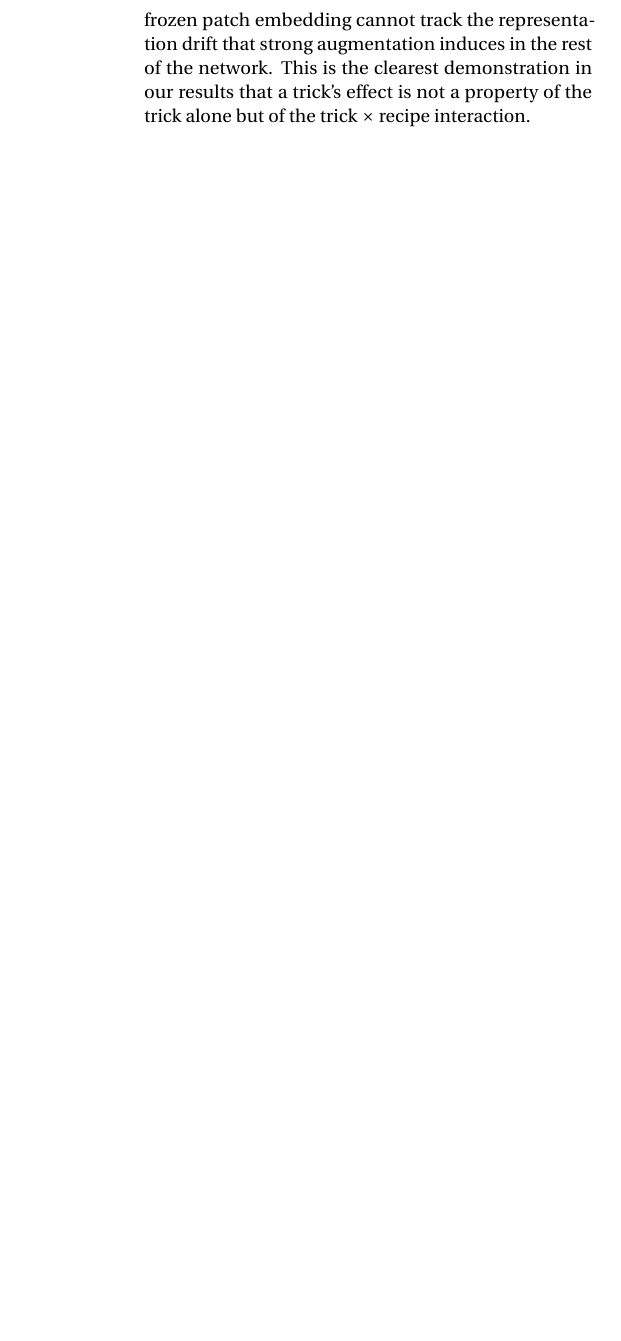
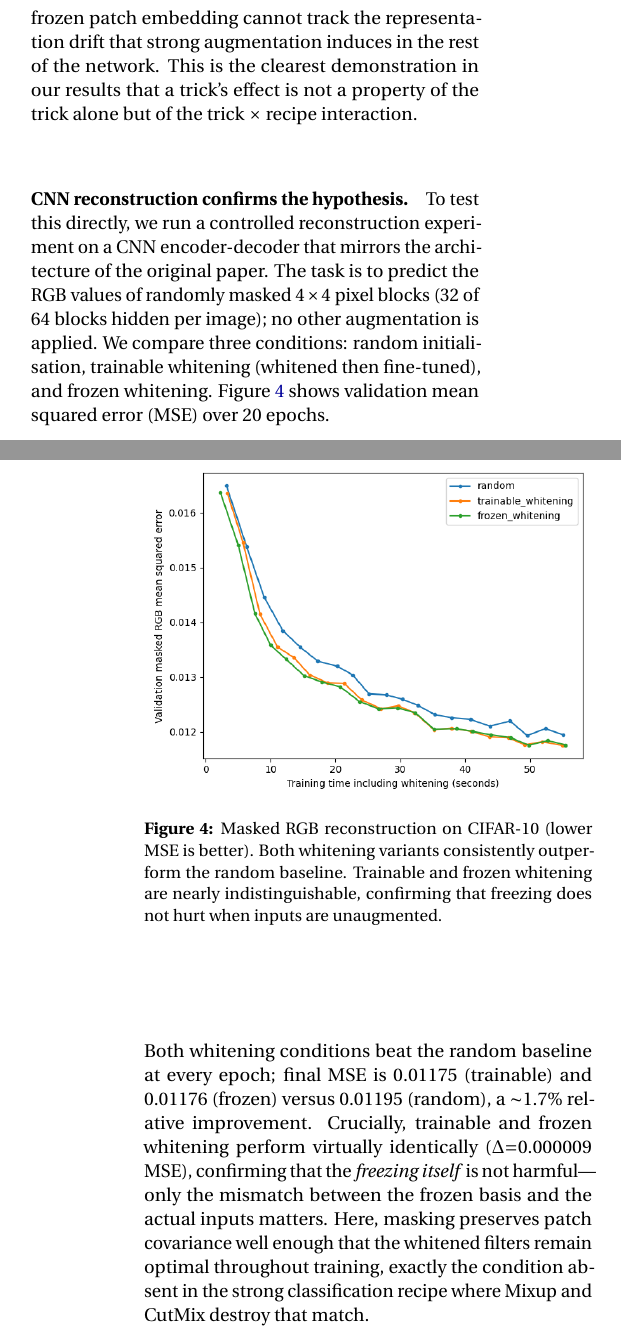
Before and after one commit to Tangent90Degrees/Network-Training-Research, a LaTeX paper (reports/paper/paper.tex): part of one column of page 4 of 7 before the commit and two parts of the columns of pages 4 and 5 of 7 after it, the two joined at a grey line, cut so that both start at the same text, the shorter picture padded with empty space. Compiled offline with pdfLaTeX.

Commit message:
run the CNN reconstruction results, add it to the paper

```diff
--- a/reports/paper/paper.tex
+++ b/reports/paper/paper.tex
@@ -435,6 +435,26 @@ Under the weak recipe the only augmentation is crop+flip, which preserves patch
 Table~\ref{tab:epochs} confirms this reading: at epoch~50 whitening leads all methods (53.4\% vs.\ 47.8\% baseline), but the baseline overtakes it by epoch~150 and the gap widens through epoch~300.
 The whitened model starts strong---better initial features---but plateaus earlier because its frozen patch embedding cannot track the representation drift that strong augmentation induces in the rest of the network.
 This is the clearest demonstration in our results that a trick's effect is not a property of the trick alone but of the trick $\times$ recipe interaction.
+
+\paragraph{CNN reconstruction confirms the hypothesis.}
+To test this directly, we run a controlled reconstruction experiment on a CNN encoder-decoder that mirrors the architecture of the original paper.
+The task is to predict the RGB values of randomly masked $4\times4$ pixel blocks (32 of 64 blocks hidden per image); no other augmentation is applied.
+We compare three conditions: random initialisation, trainable whitening (whitened then fine-tuned), and frozen whitening.
+Figure~\ref{fig:reconstruction} shows validation mean squared error (MSE) over 20 epochs.
+
+\begin{figure}[ht]
+    \centering
+    \includegraphics[width=\linewidth]{figures/cnn_reconstruction.png}
+    \caption{Masked RGB reconstruction on CIFAR-10 (lower MSE is better).
+        Both whitening variants consistently outperform the random baseline.
+        Trainable and frozen whitening are nearly indistinguishable, confirming
+        that freezing does not hurt when inputs are unaugmented.}
+    \label{fig:reconstruction}
+\end{figure}
+
+Both whitening conditions beat the random baseline at every epoch; final MSE is 0.01175 (trainable) and 0.01176 (frozen) versus 0.01195 (random), a $\sim$1.7\% relative improvement.
+Crucially, trainable and frozen whitening perform virtually identically ($\Delta{=}0.000009$ MSE), confirming that the \emph{freezing itself} is not harmful---only the mismatch between the frozen basis and the actual inputs matters.
+Here, masking preserves patch covariance well enough that the whitened filters remain optimal throughout training, exactly the condition absent in the strong classification recipe where Mixup and CutMix destroy that match.
 
 \subsection{Why Alternating Flip Also Flips Sign}
 Alternating flip replaces a stochastic 50\% flip with a deterministic one.
```
Also changed, not shown: experiments/cnn_reconstruction/outputs/seed42/comparison.png (added), reports/paper/figures/cnn_reconstruction.png (added), reports/paper/figures/comparison_v3.png (added), reports/paper/paper.pdf, reports/paper/paper.tex (2 more changed lines), 4 other files.
